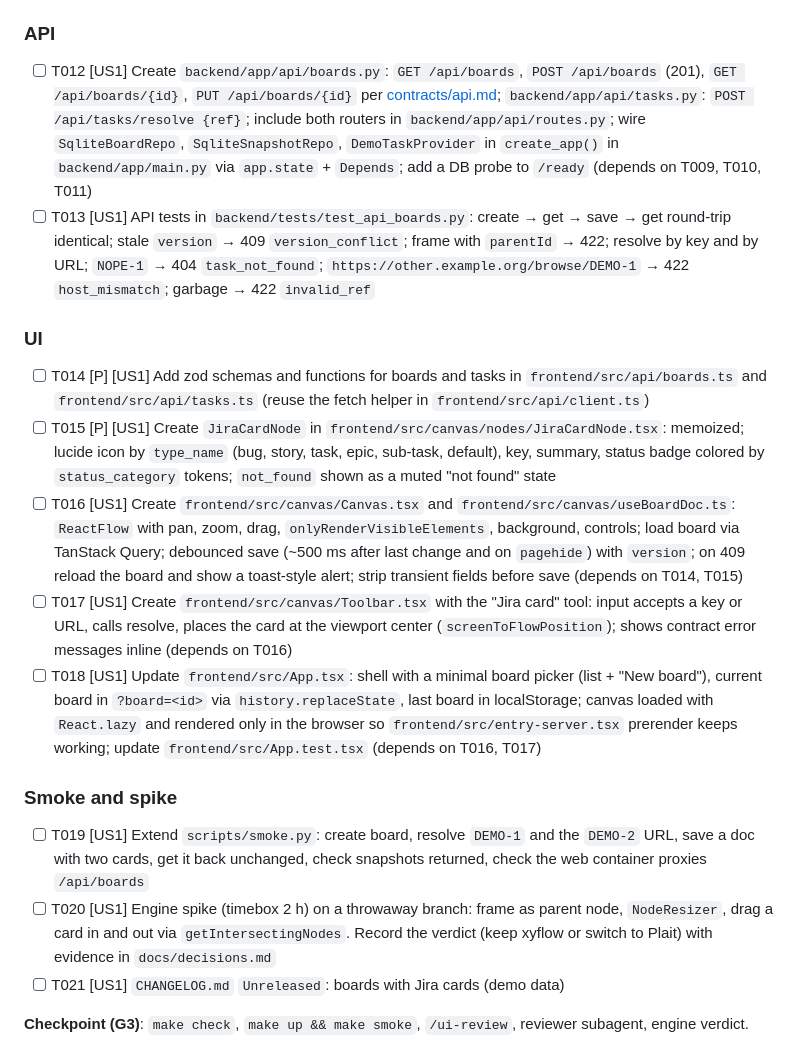
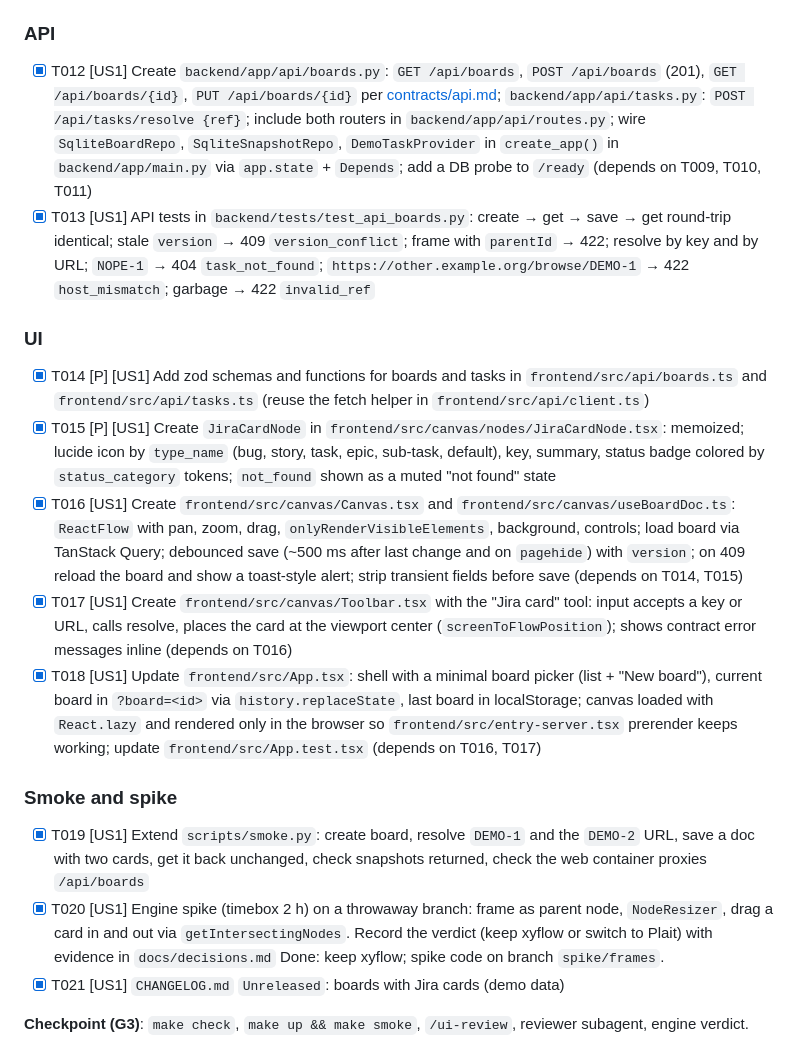
Before and after one commit to Smacktur/drawhl, a Markdown page: specs/001-live-jira-canvas/tasks.md, the part around one of its changes. Drawn GitHub-style.

```diff
--- a/specs/001-live-jira-canvas/tasks.md
+++ b/specs/001-live-jira-canvas/tasks.md
@@ -50,22 +50,22 @@ description: "Task list for Live Jira Canvas (MVP)"
 
 ### API
 
-- [ ] T012 [US1] Create `backend/app/api/boards.py`: `GET /api/boards`, `POST /api/boards` (201), `GET /api/boards/{id}`, `PUT /api/boards/{id}` per [contracts/api.md](contracts/api.md); `backend/app/api/tasks.py`: `POST /api/tasks/resolve {ref}`; include both routers in `backend/app/api/routes.py`; wire `SqliteBoardRepo`, `SqliteSnapshotRepo`, `DemoTaskProvider` in `create_app()` in `backend/app/main.py` via `app.state` + `Depends`; add a DB probe to `/ready` (depends on T009, T010, T011)
-- [ ] T013 [US1] API tests in `backend/tests/test_api_boards.py`: create → get → save → get round-trip identical; stale `version` → 409 `version_conflict`; frame with `parentId` → 422; resolve by key and by URL; `NOPE-1` → 404 `task_not_found`; `https://other.example.org/browse/DEMO-1` → 422 `host_mismatch`; garbage → 422 `invalid_ref`
+- [x] T012 [US1] Create `backend/app/api/boards.py`: `GET /api/boards`, `POST /api/boards` (201), `GET /api/boards/{id}`, `PUT /api/boards/{id}` per [contracts/api.md](contracts/api.md); `backend/app/api/tasks.py`: `POST /api/tasks/resolve {ref}`; include both routers in `backend/app/api/routes.py`; wire `SqliteBoardRepo`, `SqliteSnapshotRepo`, `DemoTaskProvider` in `create_app()` in `backend/app/main.py` via `app.state` + `Depends`; add a DB probe to `/ready` (depends on T009, T010, T011)
+- [x] T013 [US1] API tests in `backend/tests/test_api_boards.py`: create → get → save → get round-trip identical; stale `version` → 409 `version_conflict`; frame with `parentId` → 422; resolve by key and by URL; `NOPE-1` → 404 `task_not_found`; `https://other.example.org/browse/DEMO-1` → 422 `host_mismatch`; garbage → 422 `invalid_ref`
 
 ### UI
 
-- [ ] T014 [P] [US1] Add zod schemas and functions for boards and tasks in `frontend/src/api/boards.ts` and `frontend/src/api/tasks.ts` (reuse the fetch helper in `frontend/src/api/client.ts`)
-- [ ] T015 [P] [US1] Create `JiraCardNode` in `frontend/src/canvas/nodes/JiraCardNode.tsx`: memoized; lucide icon by `type_name` (bug, story, task, epic, sub-task, default), key, summary, status badge colored by `status_category` tokens; `not_found` shown as a muted "not found" state
-- [ ] T016 [US1] Create `frontend/src/canvas/Canvas.tsx` and `frontend/src/canvas/useBoardDoc.ts`: `ReactFlow` with pan, zoom, drag, `onlyRenderVisibleElements`, background, controls; load board via TanStack Query; debounced save (~500 ms after last change and on `pagehide`) with `version`; on 409 reload the board and show a toast-style alert; strip transient fields before save (depends on T014, T015)
-- [ ] T017 [US1] Create `frontend/src/canvas/Toolbar.tsx` with the "Jira card" tool: input accepts a key or URL, calls resolve, places the card at the viewport center (`screenToFlowPosition`); shows contract error messages inline (depends on T016)
-- [ ] T018 [US1] Update `frontend/src/App.tsx`: shell with a minimal board picker (list + "New board"), current board in `?board=<id>` via `history.replaceState`, last board in localStorage; canvas loaded with `React.lazy` and rendered only in the browser so `frontend/src/entry-server.tsx` prerender keeps working; update `frontend/src/App.test.tsx` (depends on T016, T017)
+- [x] T014 [P] [US1] Add zod schemas and functions for boards and tasks in `frontend/src/api/boards.ts` and `frontend/src/api/tasks.ts` (reuse the fetch helper in `frontend/src/api/client.ts`)
+- [x] T015 [P] [US1] Create `JiraCardNode` in `frontend/src/canvas/nodes/JiraCardNode.tsx`: memoized; lucide icon by `type_name` (bug, story, task, epic, sub-task, default), key, summary, status badge colored by `status_category` tokens; `not_found` shown as a muted "not found" state
+- [x] T016 [US1] Create `frontend/src/canvas/Canvas.tsx` and `frontend/src/canvas/useBoardDoc.ts`: `ReactFlow` with pan, zoom, drag, `onlyRenderVisibleElements`, background, controls; load board via TanStack Query; debounced save (~500 ms after last change and on `pagehide`) with `version`; on 409 reload the board and show a toast-style alert; strip transient fields before save (depends on T014, T015)
+- [x] T017 [US1] Create `frontend/src/canvas/Toolbar.tsx` with the "Jira card" tool: input accepts a key or URL, calls resolve, places the card at the viewport center (`screenToFlowPosition`); shows contract error messages inline (depends on T016)
+- [x] T018 [US1] Update `frontend/src/App.tsx`: shell with a minimal board picker (list + "New board"), current board in `?board=<id>` via `history.replaceState`, last board in localStorage; canvas loaded with `React.lazy` and rendered only in the browser so `frontend/src/entry-server.tsx` prerender keeps working; update `frontend/src/App.test.tsx` (depends on T016, T017)
 
 ### Smoke and spike
 
-- [ ] T019 [US1] Extend `scripts/smoke.py`: create board, resolve `DEMO-1` and the `DEMO-2` URL, save a doc with two cards, get it back unchanged, check snapshots returned, check the web container proxies `/api/boards`
-- [ ] T020 [US1] Engine spike (timebox 2 h) on a throwaway branch: frame as parent node, `NodeResizer`, drag a card in and out via `getIntersectingNodes`. Record the verdict (keep xyflow or switch to Plait) with evidence in `docs/decisions.md`
-- [ ] T021 [US1] `CHANGELOG.md` `Unreleased`: boards with Jira cards (demo data)
+- [x] T019 [US1] Extend `scripts/smoke.py`: create board, resolve `DEMO-1` and the `DEMO-2` URL, save a doc with two cards, get it back unchanged, check snapshots returned, check the web container proxies `/api/boards`
+- [x] T020 [US1] Engine spike (timebox 2 h) on a throwaway branch: frame as parent node, `NodeResizer`, drag a card in and out via `getIntersectingNodes`. Record the verdict (keep xyflow or switch to Plait) with evidence in `docs/decisions.md` Done: keep xyflow; spike code on branch `spike/frames`.
+- [x] T021 [US1] `CHANGELOG.md` `Unreleased`: boards with Jira cards (demo data)
 
 **Checkpoint (G3)**: `make check`, `make up && make smoke`, `/ui-review`, reviewer subagent, engine verdict.
 
```
Also changed, not shown: other parts of specs/001-live-jira-canvas/tasks.md (+32 -32 lines).
